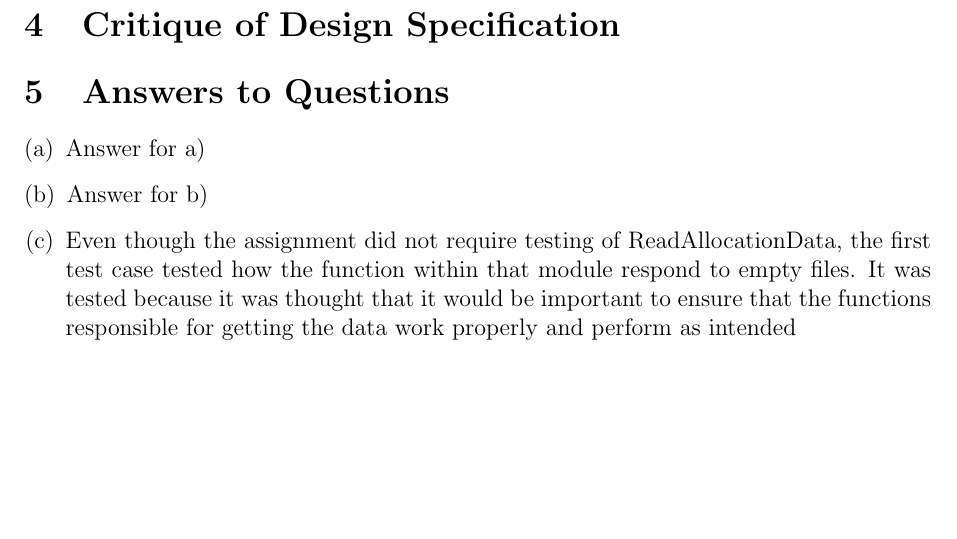
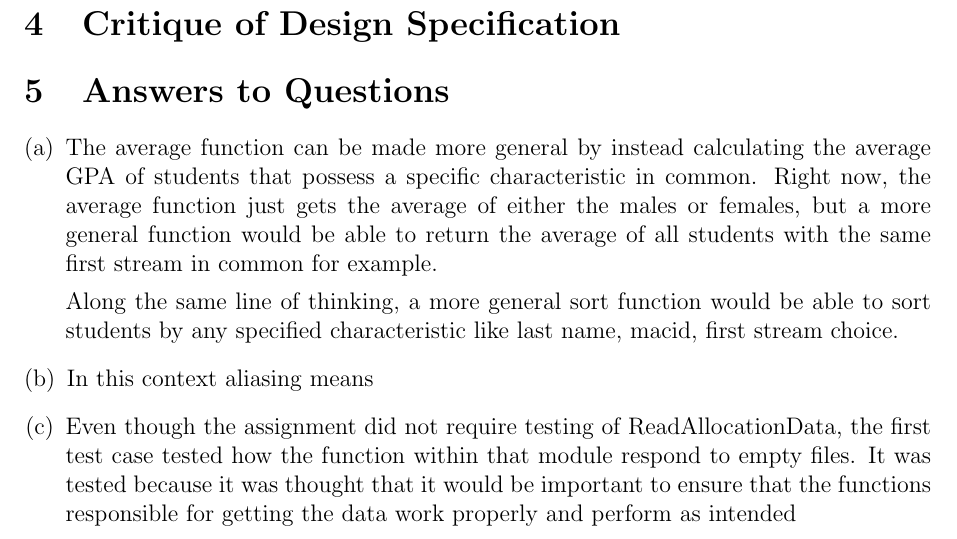
Before and after one commit to joshuaguinness/SE-2AA4-Assignments, a LaTeX document (A1/report/report.tex): part of page 4 of 10 before the commit and part of page 4 of 11 after it, cut so that both start at the same text, the shorter picture padded with empty space. Compiled offline with pdfLaTeX.

Commit message:
Finished part a)

```diff
--- a/A1/report/report.tex
+++ b/A1/report/report.tex
@@ -182,9 +182,16 @@ Didn't I do this like 4 sections ago?
 
 \begin{enumerate}[(a)]
 
-\item Answer for a)
+\item The average function can be made more general by instead calculating the average
+GPA of students that possess a specific characteristic in common. Right now, the average
+function just gets the average of either the males or females, but a more general function
+would be able to return the average of all students with the same first stream in common
+for example.
 
-\item Answer for b)
+Along the same line of thinking, a more general sort function would be able to sort students
+by any specified characteristic like last name, macid, first stream choice.
+
+\item In this context aliasing means
 
 \item Even though the assignment did not require testing of ReadAllocationData, the
 first test case tested how the function within that module respond to empty files.
```
